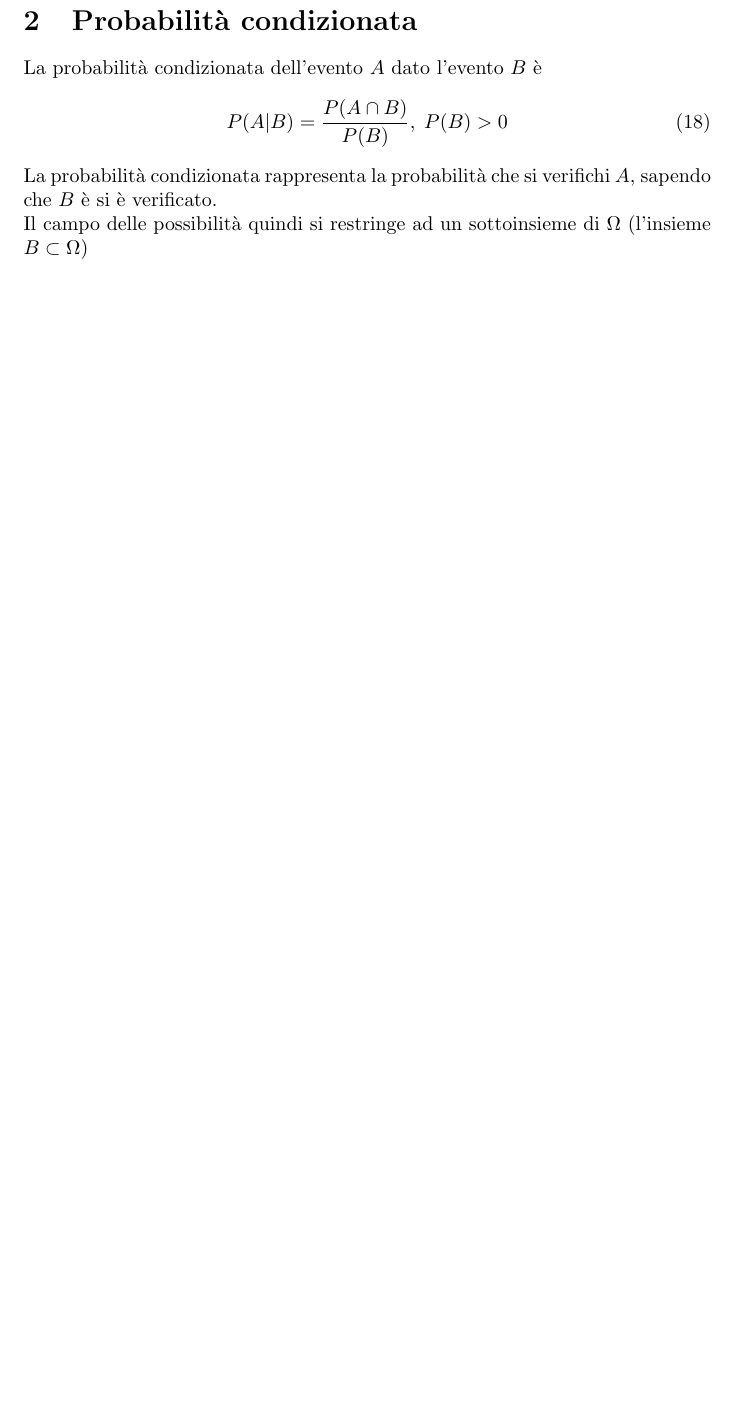
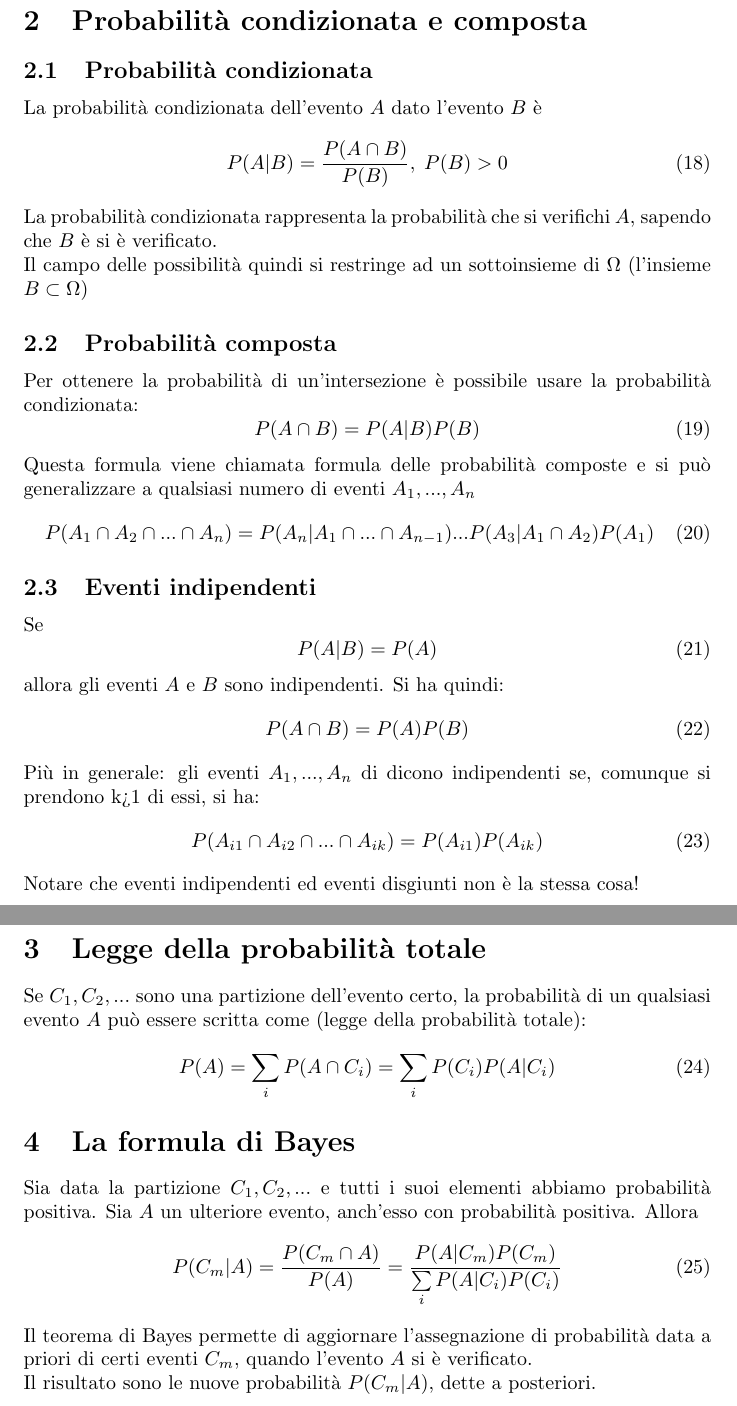
Before and after one commit to giacomozanatta/PES, a LaTeX document (pes.tex): part of page 8 of 8 before the commit and two parts of pages 8 and 9 of 9 after it, the two joined at a grey line, cut so that both start at the same text, the shorter picture padded with empty space. Compiled offline with pdfLaTeX; a LaTeX package or settings file that is missing is left out.

Commit message:
aggiunto file esercitazione

```diff
--- a/pes.tex
+++ b/pes.tex
@@ -2,7 +2,7 @@
 \usepackage{hyperref}
 \usepackage[utf8]{inputenc}
 \usepackage{graphicx}
-\title{Formulario di Probabilità e Statisticas}
+\title{Appunti di Probabilità e Statisticas}
 \author{Giacomo Zanatta}
 \renewcommand*\contentsname{Indice}
 \usepackage{Sweave}
@@ -176,18 +176,50 @@ P(A_k) = \frac{{{n}\choose{k}}{{N-K}\choose{n-k}}}{{{N}\choose{n}}}
 \end{equation}
 \end{enumerate}
 \newpage
-\section{Probabilità condizionata}
+\section{Probabilità condizionata e composta}
+\subsection{Probabilità condizionata}
 La probabilità condizionata dell'evento $A$ dato l'evento $B$ è
 \begin{equation}
 P(A|B) = \frac{P({A}\cap{B})}{P(B)},\; P(B)>0
 \end{equation}
 La probabilità condizionata rappresenta la probabilità che si verifichi $A$, sapendo che $B$ è si è verificato.\\
 Il campo delle possibilità quindi si restringe ad un sottoinsieme di $\Omega$ (l'insieme ${B}\subset{\Omega}$)
-
-
-
-
-
+\subsection{Probabilità composta}
+Per ottenere la probabilità di un'intersezione è possibile usare la probabilità condizionata:
+\begin{equation}
+  P({A}\cap{B}) = P(A|B)P(B)
+\end{equation}
+Questa formula viene chiamata formula delle probabilità composte e si può generalizzare a qualsiasi numero di eventi $A_1,...,A_n$
+\begin{equation}
+  P({A_1}\cap{A_2}\cap{...}\cap{A_n}) = P(A_n|{A_1}\cap{...}\cap{A_{n-1}})...P(A_3|{A_1}\cap{A_2})P(A_1)
+\end{equation}
+\subsection{Eventi indipendenti}
+Se
+\begin{equation}
+P(A|B) = P(A)
+\end{equation}
+allora gli eventi $A$ e $B$ sono indipendenti. Si ha quindi:
+\begin{equation}
+P({A}\cap{B}) = P(A)P(B)
+\end{equation}
+Più in generale: gli eventi $A_1,...,A_n$ di dicono indipendenti se, comunque si prendono k>1 di essi, si ha:
+\begin{equation}
+P({A_{i1}}\cap{A_{i2}}\cap{...}\cap{A_{ik}}) = P(A_{i1})P(A_{ik})
+\end{equation}
+Notare che eventi indipendenti ed eventi disgiunti non è la stessa cosa!
+\newpage
+\section{Legge della probabilità totale}
+Se $C_1,C_2,...$ sono una partizione dell'evento certo, la probabilità di un qualsiasi evento $A$ può essere scritta come (legge della probabilità totale):
+\begin{equation}
+P(A) = \sum\limits_{i}{ P({A}\cap{C_i})} = \sum\limits_{i}{ P({C_i})P(A|C_i)}
+\end{equation}
+\section{La formula di Bayes}
+Sia data la partizione $C_1, C_2,...$ e tutti i suoi elementi abbiamo probabilità positiva. Sia $A$ un ulteriore evento, anch'esso con probabilità positiva. Allora
+\begin{equation}
+P(C_m|A) = \frac{P({C_m}\cap{A})}{P(A)} = \frac{P(A|C_m)P(C_m)}{\sum\limits_{i}{P(A|C_i)P(C_i)}}
+\end{equation}
+Il teorema di Bayes permette di aggiornare l'assegnazione di probabilità data a priori di certi eventi $C_m$, quando l'evento $A$ si è verificato.\\
+Il risultato sono le nuove probabilità $P(C_m|A)$, dette a posteriori.
 
 
 
```
Also changed, not shown: peses.tex (added, +19 -0 lines), pes.pdf, peses.pdf (added).
